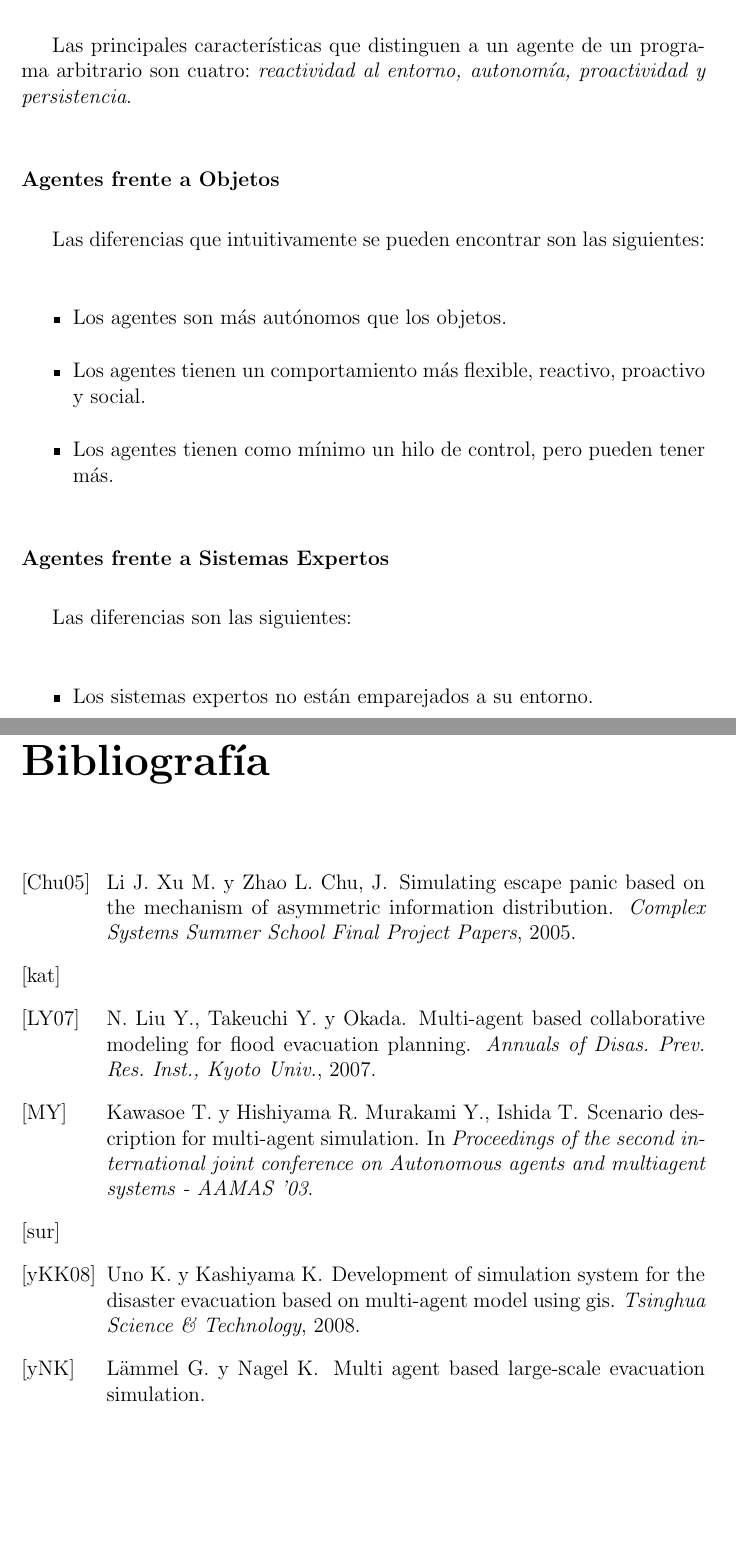
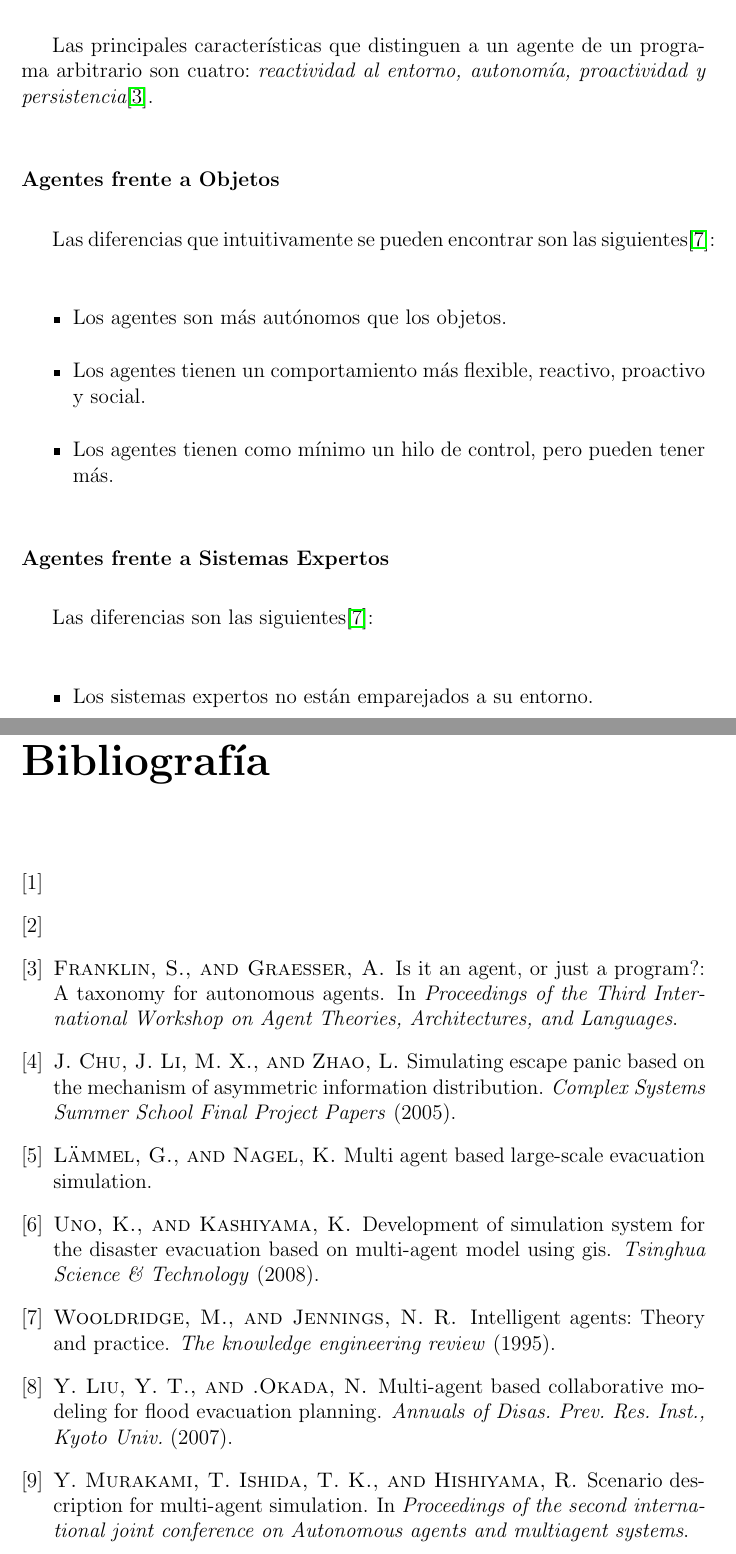
Before and after one commit to ablanco/dissim-memoria, a LaTeX book (dissim.tex, which reads bibliografia/referencias.bib, capitulo1/cap1.tex): two parts of pages 17 and 77 of 77, joined at a grey line, cut so that both start at the same text, the shorter picture padded with empty space. Compiled offline with pdfLaTeX.

Commit message:
Bibliografía del capítulo 1 proveniente de Wikipedia
Además he cambiado el estilo de la bibliografía

```diff
--- a/bibliografia/referencias.bib
+++ b/bibliografia/referencias.bib
@@ -1,13 +1,5 @@
-%NO ESTÁ EN EL MENDELEY NI EN EL DROPBOX
-%\bibitem{lamport94}
-%Leslie Lamport,
-%\emph{\LaTeX: A Document Preparation System}.
-%Addison Wesley, Massachusetts,
-%2nd Edition,
-%1994.
-
 @Article{panicevac,
- author = {Chu, J., Li J., Xu M. y Zhao L.},
+ author = {J. Chu, J. Li, M. Xu and L. Zhao},
  title = {Simulating Escape Panic Based on the Mechanism of Asymmetric
 Information Distribution},
  journal = {Complex Systems Summer School Final Project Papers},
@@ -17,3 +9,8 @@ Information Distribution},
 +Panic+Based+on+the+Mechanism+of+Asymmetric+Information+Distribution#0},
 }
 
+@InProceedings{Franklin96,
+ author = {S. Franklin and A. Graesser},
+ title = {Is it an Agent, or just a Program?: A Taxonomy for Autonomous Agents},
+ booktitle = {Proceedings of the Third International Workshop on Agent Theories,
+Architectures, and Languages},
@@ -20,2 +23 @@ Information Distribution},
 @Misc{katrina,
- OPTauthor = {Gesch D.},
@@ -35,12 +38,12 @@ mp;type=pdf},
 }
 
 @Article{evac08,
- author = {Lämmel G. y Nagel K.},
+ author = {G. Lämmel and K. Nagel},
  title = {Multi agent based large-scale evacuation simulation},
 }
 
 @Article{prioridades,
- author = {Liu Y., Takeuchi Y. y Okada, N.},
+ author = {Y. Liu, Y. Takeuchi and N .Okada},
  title = {Multi-agent Based Collaborative Modeling for Flood Evacuation
 Planning},
  journal = {Annuals of Disas. Prev. Res. Inst., Kyoto Univ.},
@@ -50,17 +53,17 @@ Planning},
 }
 
 @InProceedings{kyoto,
- author = {Murakami Y., Ishida T., Kawasoe T. y Hishiyama R.},
+ author = {Y. Murakami, T. Ishida, T. Kawasoe and R. Hishiyama},
  title = {Scenario description for multi-agent simulation},
  booktitle = {Proceedings of the second international joint conference
-on Autonomous agents and multiagent systems - AAMAS '03},
+on Autonomous agents and multiagent systems},
  OPTyear = {2003},
  OPTurl = {http://portal.acm.org/citation.cfm?doid=860575.860635},
  OPTdoi = {10.1145/860575.860635},
 }
 
 @Article{simulator,
- author = {Uno K. y Kashiyama K.},
+ author = {K. Uno and K. Kashiyama},
  title = {Development of Simulation System for the Disaster Evacuation Based on
 Multi-Agent Model Using GIS},
  journal = {Tsinghua Science \& Technology},
@@ -84,0 +91,3 @@ ne+Katrina+Evacuees#2},
+ title = {Intelligent agents: Theory and practice},
+ journal = {The knowledge engineering review},
+ year = {1995},
--- a/capitulo1/cap1.tex
+++ b/capitulo1/cap1.tex
@@ -59,14 +59,12 @@ software relacionados.
 
 Las principales características que distinguen a un agente de un programa
 arbitrario son cuatro: {\em reactividad al entorno, autonomía, proactividad y
-persistencia}.
-
-% TODO CITAR Franklin & Graesser (1997)
-% http://www.msci.memphis.edu/~franklin/AgentProg.html
+persistencia}\cite{Franklin96}.
 
 \subsubsection*{Agentes frente a Objetos}
 
-Las diferencias que intuitivamente se pueden encontrar son las siguientes:
+Las diferencias que intuitivamente se pueden encontrar son las
+siguientes\cite{Wooldridge95}:
 
 \begin{itemize}
  \item Los agentes son más autónomos que los objetos.
@@ -75,11 +73,9 @@ Las diferencias que intuitivamente se pueden encontrar son las siguientes:
  \item Los agentes tienen como mínimo un hilo de control, pero pueden tener más.
 \end{itemize}
 
-% TODO CITAR (Wooldridge, 2002)[citation needed]
-
 \subsubsection*{Agentes frente a Sistemas Expertos}
 
-Las diferencias son las siguientes:
+Las diferencias son las siguientes\cite{Wooldridge95}:
 
 \begin{itemize}
  \item Los sistemas expertos no están emparejados a su entorno.
```
Also changed, not shown: dissim.tex (+1 -2 lines), bibliografia/referencias.bib (23 more changed lines), capitulo1/cap1.tex (2 more changed lines).
